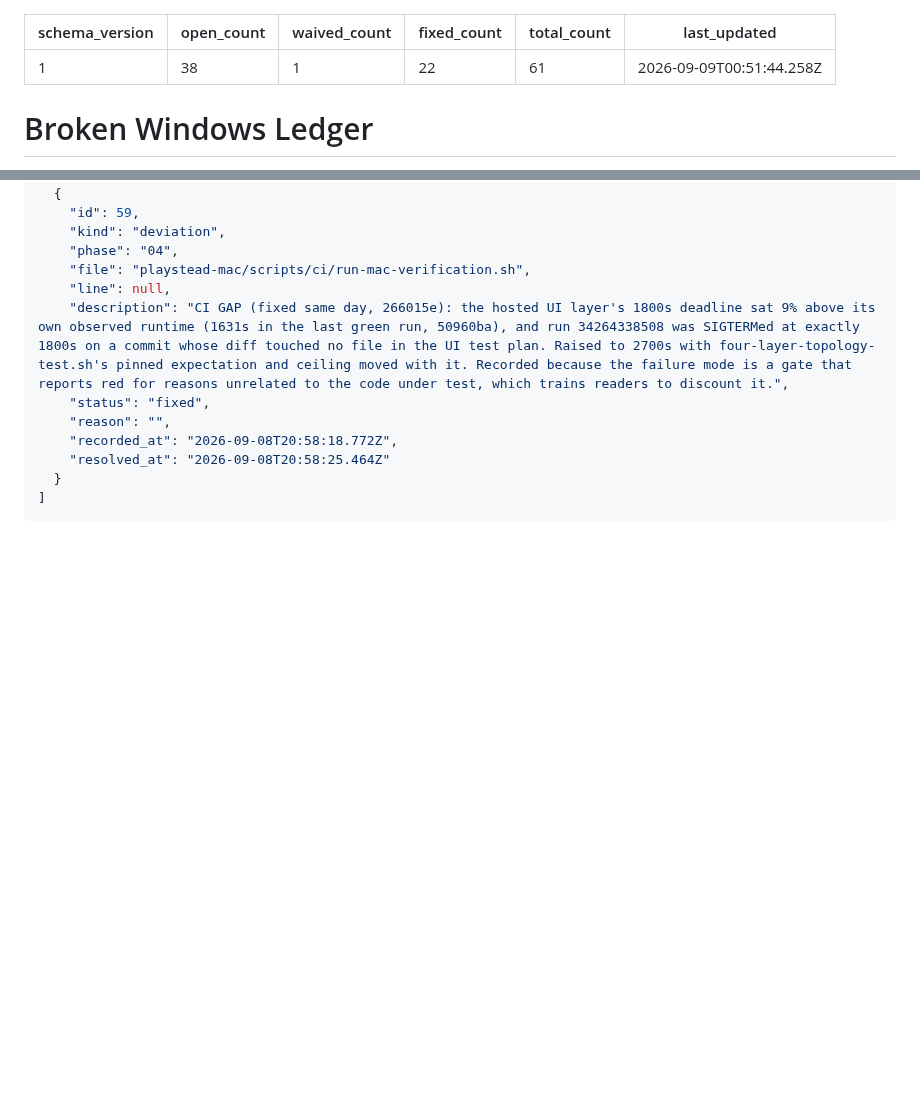
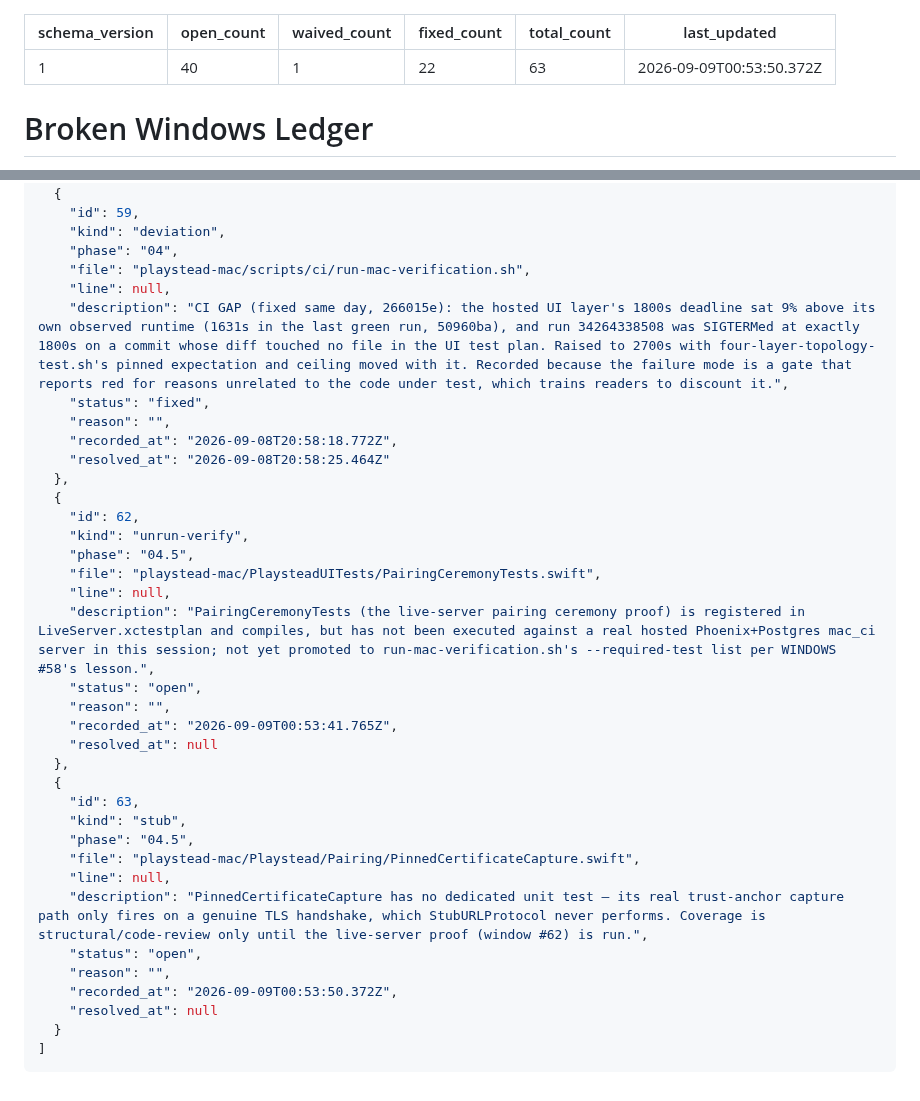
Before and after one commit to szTheory/playstead, a Markdown page: .planning/WINDOWS.md, 2 parts joined by grey strips. GitHub-like rendering; blank space fills up the shorter version.

`````diff
--- a/.planning/WINDOWS.md
+++ b/.planning/WINDOWS.md
@@ -1,10 +1,10 @@
 ---
 schema_version: 1
-open_count: 38
+open_count: 40
 waived_count: 1
 fixed_count: 22
-total_count: 61
-last_updated: 2026-09-09T00:51:44.258Z
+total_count: 63
+last_updated: 2026-09-09T00:53:50.372Z
 ---
 
 # Broken Windows Ledger
@@ -810,6 +812,30 @@ last_updated: 2026-09-09T00:51:44.258Z
     "reason": "",
     "recorded_at": "2026-09-08T20:58:18.772Z",
     "resolved_at": "2026-09-08T20:58:25.464Z"
+  },
+  {
+    "id": 62,
+    "kind": "unrun-verify",
+    "phase": "04.5",
+    "file": "playstead-mac/PlaysteadUITests/PairingCeremonyTests.swift",
+    "line": null,
+    "description": "PairingCeremonyTests (the live-server pairing ceremony proof) is registered in LiveServer.xctestplan and compiles, but has not been executed against a real hosted Phoenix+Postgres mac_ci server in this session; not yet promoted to run-mac-verification.sh's --required-test list per WINDOWS #58's lesson.",
+    "status": "open",
+    "reason": "",
+    "recorded_at": "2026-09-09T00:53:41.765Z",
+    "resolved_at": null
+  },
+  {
+    "id": 63,
+    "kind": "stub",
+    "phase": "04.5",
+    "file": "playstead-mac/Playstead/Pairing/PinnedCertificateCapture.swift",
+    "line": null,
+    "description": "PinnedCertificateCapture has no dedicated unit test — its real trust-anchor capture path only fires on a genuine TLS handshake, which StubURLProtocol never performs. Coverage is structural/code-review only until the live-server proof (window #62) is run.",
+    "status": "open",
+    "reason": "",
+    "recorded_at": "2026-09-09T00:53:50.372Z",
+    "resolved_at": null
   }
 ]
 ````
`````
Also changed, not shown: other parts of .planning/WINDOWS.md (+2 -0 lines), 1 other file.
